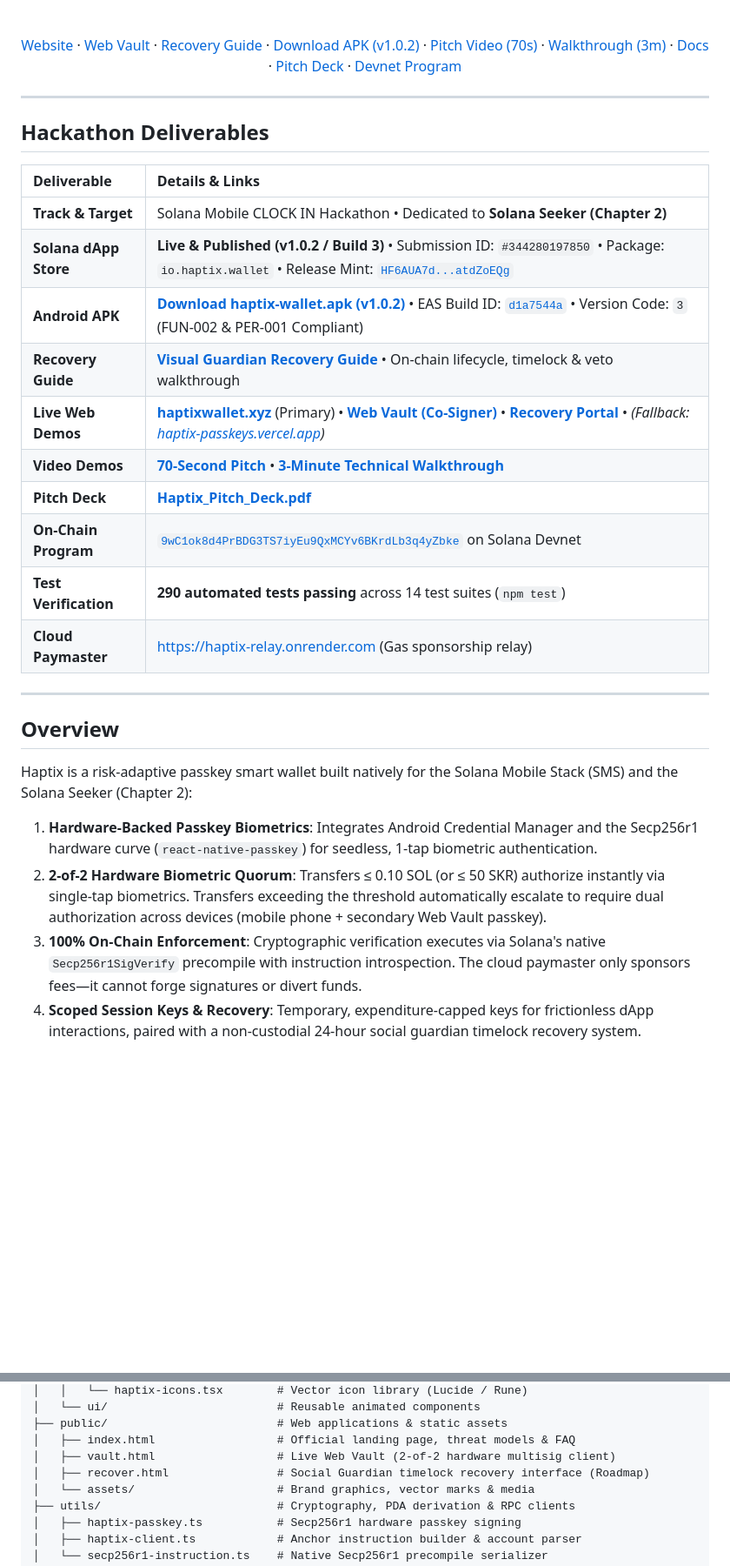
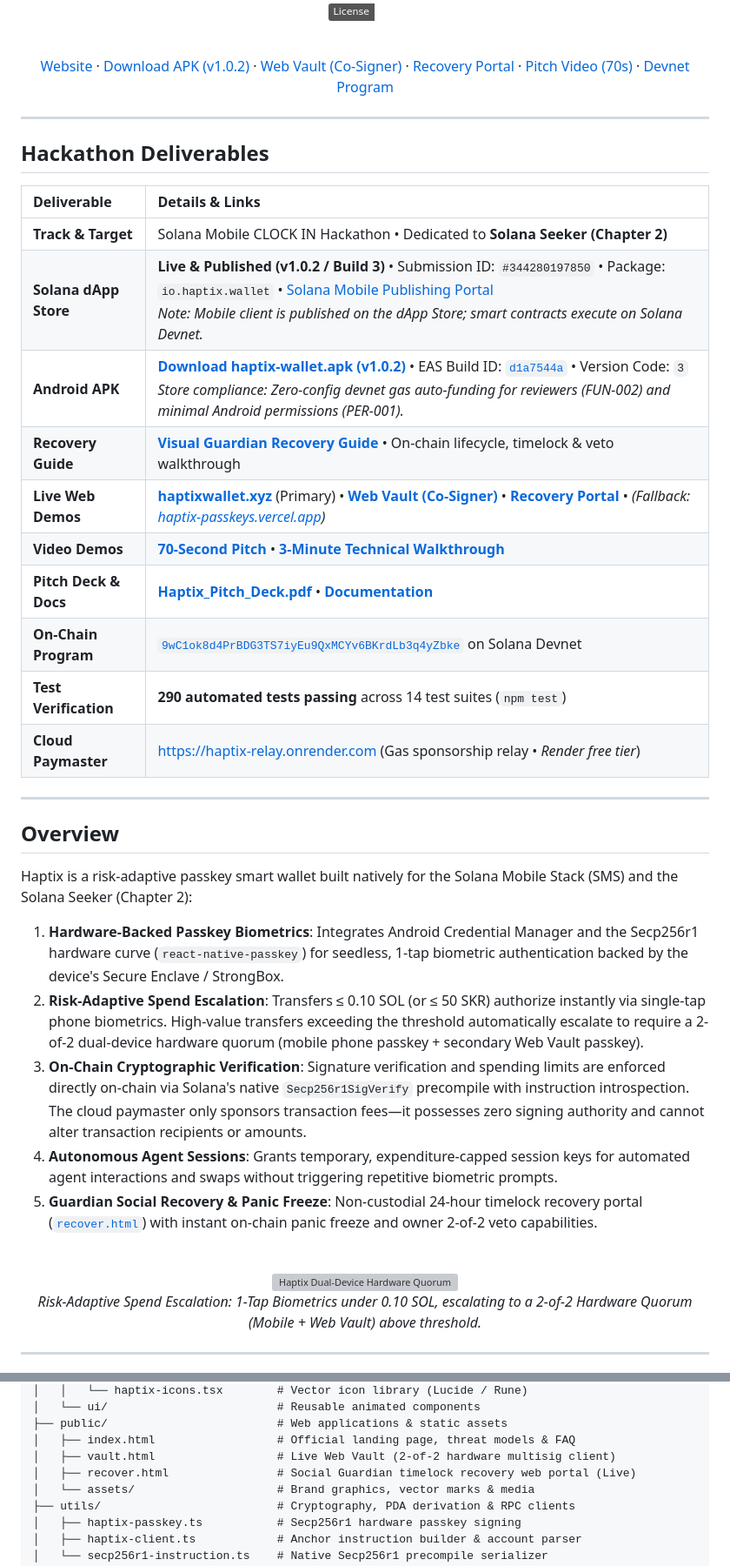
Before and after one commit to ritesh59697/haptix-mobile-app, a Markdown page: README.md, 2 parts joined by grey strips. Shown at 87% size. Rendered like a GitHub page; badges without logos; blank space fills up the shorter version; grey boxes are pictures that could not be loaded.

Commit message:
docs: overhaul README with risk-adaptive flow diagram, operational notes, and review polish

```diff
--- a/README.md
+++ b/README.md
@@ -26,8 +18,9 @@
 [![Tests](https://img.shields.io/badge/Tests-290%20Passing-brightgreen?style=flat)](tests/)
+[![License](https://img.shields.io/badge/License-MIT-white?style=flat)](LICENSE)
 
 <br />
 
-[Website](https://haptixwallet.xyz) &middot; [Web Vault](https://haptixwallet.xyz/vault.html) &middot; [Recovery Guide](docs/GUARDIAN_RECOVERY_GUIDE.md) &middot; [Download APK (v1.0.2)](https://github.com/ritesh59697/haptix-mobile-app/releases/latest/download/haptix-wallet.apk) &middot; [Pitch Video (70s)](https://youtu.be/9OnEFuHqNDY) &middot; [Walkthrough (3m)](https://youtu.be/kNsqykt4rfg) &middot; [Docs](https://docs.haptixwallet.xyz) &middot; [Pitch Deck](https://github.com/ritesh59697/haptix-mobile-app/releases/download/v1.0.1/Haptix_Pitch_Deck.pdf) &middot; [Devnet Program](https://explorer.solana.com/address/9wC1ok8d4PrBDG3TS7iyEu9QxMCYv6BKrdLb3q4yZbke?cluster=devnet)
+[Website](https://haptixwallet.xyz) &middot; [Download APK (v1.0.2)](https://github.com/ritesh59697/haptix-mobile-app/releases/download/v1.0.2/haptix-wallet.apk) &middot; [Web Vault (Co-Signer)](https://haptixwallet.xyz/vault.html) &middot; [Recovery Portal](https://haptixwallet.xyz/recover.html) &middot; [Pitch Video (70s)](https://youtu.be/9OnEFuHqNDY) &middot; [Devnet Program](https://explorer.solana.com/address/9wC1ok8d4PrBDG3TS7iyEu9QxMCYv6BKrdLb3q4yZbke?cluster=devnet)
 
 </div>
 
@@ -38,15 +31,15 @@
 | Deliverable | Details & Links |
 | :--- | :--- |
 | **Track & Target** | Solana Mobile CLOCK IN Hackathon &bull; Dedicated to **Solana Seeker (Chapter 2)** |
-| **Solana dApp Store** | **Live & Published (v1.0.2 / Build 3)** &bull; Submission ID: `#344280197850` &bull; Package: `io.haptix.wallet` &bull; Release Mint: [`HF6AUA7d...atdZoEQg`](https://explorer.solana.com/address/HF6AUA7daN2Kk1k1z2p9r7K2E1Y1aZtdZoEQg?cluster=mainnet) |
-| **Android APK** | [**Download haptix-wallet.apk (v1.0.2)**](https://github.com/ritesh59697/haptix-mobile-app/releases/download/v1.0.2/haptix-wallet.apk) &bull; EAS Build ID: [`d1a7544a`](https://expo.dev/accounts/ritesh5969/projects/haptix-wallet/builds/d1a7544a-1f49-47dc-a1c3-94c4be3ac105) &bull; Version Code: `3` (FUN-002 & PER-001 Compliant) |
+| **Solana dApp Store** | **Live & Published (v1.0.2 / Build 3)** &bull; Submission ID: `#344280197850` &bull; Package: `io.haptix.wallet` &bull; [Solana Mobile Publishing Portal](https://publish.solanamobile.com)<br />*Note: Mobile client is published on the dApp Store; smart contracts execute on Solana Devnet.* |
+| **Android APK** | [**Download haptix-wallet.apk (v1.0.2)**](https://github.com/ritesh59697/haptix-mobile-app/releases/download/v1.0.2/haptix-wallet.apk) &bull; EAS Build ID: [`d1a7544a`](https://expo.dev/accounts/ritesh5969/projects/haptix-wallet/builds/d1a7544a-1f49-47dc-a1c3-94c4be3ac105) &bull; Version Code: `3`<br />*Store compliance: Zero-config devnet gas auto-funding for reviewers (FUN-002) and minimal Android permissions (PER-001).* |
 | **Recovery Guide** | [**Visual Guardian Recovery Guide**](docs/GUARDIAN_RECOVERY_GUIDE.md) &bull; On-chain lifecycle, timelock & veto walkthrough |
 | **Live Web Demos** | [**haptixwallet.xyz**](https://haptixwallet.xyz) (Primary) &bull; [**Web Vault (Co-Signer)**](https://haptixwallet.xyz/vault.html) &bull; [**Recovery Portal**](https://haptixwallet.xyz/recover.html) &bull; *(Fallback: [haptix-passkeys.vercel.app](https://haptix-passkeys.vercel.app))* |
 | **Video Demos** | [**70-Second Pitch**](https://youtu.be/9OnEFuHqNDY) &bull; [**3-Minute Technical Walkthrough**](https://youtu.be/kNsqykt4rfg) |
-| **Pitch Deck** | [**Haptix_Pitch_Deck.pdf**](https://github.com/ritesh59697/haptix-mobile-app/releases/download/v1.0.1/Haptix_Pitch_Deck.pdf) |
+| **Pitch Deck & Docs** | [**Haptix_Pitch_Deck.pdf**](https://github.com/ritesh59697/haptix-mobile-app/releases/download/v1.0.1/Haptix_Pitch_Deck.pdf) &bull; [**Documentation**](https://docs.haptixwallet.xyz) |
 | **On-Chain Program** | [`9wC1ok8d4PrBDG3TS7iyEu9QxMCYv6BKrdLb3q4yZbke`](https://explorer.solana.com/address/9wC1ok8d4PrBDG3TS7iyEu9QxMCYv6BKrdLb3q4yZbke?cluster=devnet) on Solana Devnet |
 | **Test Verification** | **290 automated tests passing** across 14 test suites (`npm test`) |
-| **Cloud Paymaster** | [https://haptix-relay.onrender.com](https://haptix-relay.onrender.com) (Gas sponsorship relay) |
+| **Cloud Paymaster** | [https://haptix-relay.onrender.com](https://haptix-relay.onrender.com) (Gas sponsorship relay &bull; *Render free tier*) |
 
 ---
 
@@ -54,7 +47,18 @@
 
 Haptix is a risk-adaptive passkey smart wallet built natively for the Solana Mobile Stack (SMS) and the Solana Seeker (Chapter 2):
 
-1. **Hardware-Backed Passkey Biometrics**: Integrates Android Credential Manager and the Secp256r1 hardware curve (`react-native-passkey`) for seedless, 1-tap biometric authentication.
-2. **2-of-2 Hardware Biometric Quorum**: Transfers &le; 0.10 SOL (or &le; 50 SKR) authorize instantly via single-tap biometrics. Transfers exceeding the threshold automatically escalate to require dual authorization across devices (mobile phone + secondary Web Vault passkey).
-3. **100% On-Chain Enforcement**: Cryptographic verification executes via Solana's native `Secp256r1SigVerify` precompile with instruction introspection. The cloud paymaster only sponsors fees—it cannot forge signatures or divert funds.
-4. **Scoped Session Keys & Recovery**: Temporary, expenditure-capped keys for frictionless dApp interactions, paired with a non-custodial 24-hour social guardian timelock recovery system.
+1. **Hardware-Backed Passkey Biometrics**: Integrates Android Credential Manager and the Secp256r1 hardware curve (`react-native-passkey`) for seedless, 1-tap biometric authentication backed by the device's Secure Enclave / StrongBox.
+2. **Risk-Adaptive Spend Escalation**: Transfers &le; 0.10 SOL (or &le; 50 SKR) authorize instantly via single-tap phone biometrics. High-value transfers exceeding the threshold automatically escalate to require a 2-of-2 dual-device hardware quorum (mobile phone passkey + secondary Web Vault passkey).
+3. **On-Chain Cryptographic Verification**: Signature verification and spending limits are enforced directly on-chain via Solana's native `Secp256r1SigVerify` precompile with instruction introspection. The cloud paymaster only sponsors transaction fees—it possesses zero signing authority and cannot alter transaction recipients or amounts.
+4. **Autonomous Agent Sessions**: Grants temporary, expenditure-capped session keys for automated agent interactions and swaps without triggering repetitive biometric prompts.
+5. **Guardian Social Recovery & Panic Freeze**: Non-custodial 24-hour timelock recovery portal ([`recover.html`](https://haptixwallet.xyz/recover.html)) with instant on-chain panic freeze and owner 2-of-2 veto capabilities.
+
+<br />
+
+<div align="center">
+  <img src="public/assets/quorum-dual-device.png" alt="Haptix Dual-Device Hardware Quorum" width="760" style="max-width: 100%; border-radius: 8px;" />
+  <p><em>Risk-Adaptive Spend Escalation: 1-Tap Biometrics under 0.10 SOL, escalating to a 2-of-2 Hardware Quorum (Mobile + Web Vault) above threshold.</em></p>
+</div>
+
+---
+
@@ -80,7 +117,7 @@ haptix-mobile-app/
 ├── public/                         # Web applications & static assets
 │   ├── index.html                  # Official landing page, threat models & FAQ
 │   ├── vault.html                  # Live Web Vault (2-of-2 hardware multisig client)
-│   ├── recover.html                # Social Guardian timelock recovery interface (Roadmap)
+│   ├── recover.html                # Social Guardian timelock recovery web portal (Live)
 │   └── assets/                     # Brand graphics, vector marks & media
 ├── utils/                          # Cryptography, PDA derivation & RPC clients
 │   ├── haptix-passkey.ts           # Secp256r1 hardware passkey signing
```
Also changed, not shown: other parts of README.md (+44 -13 lines).
